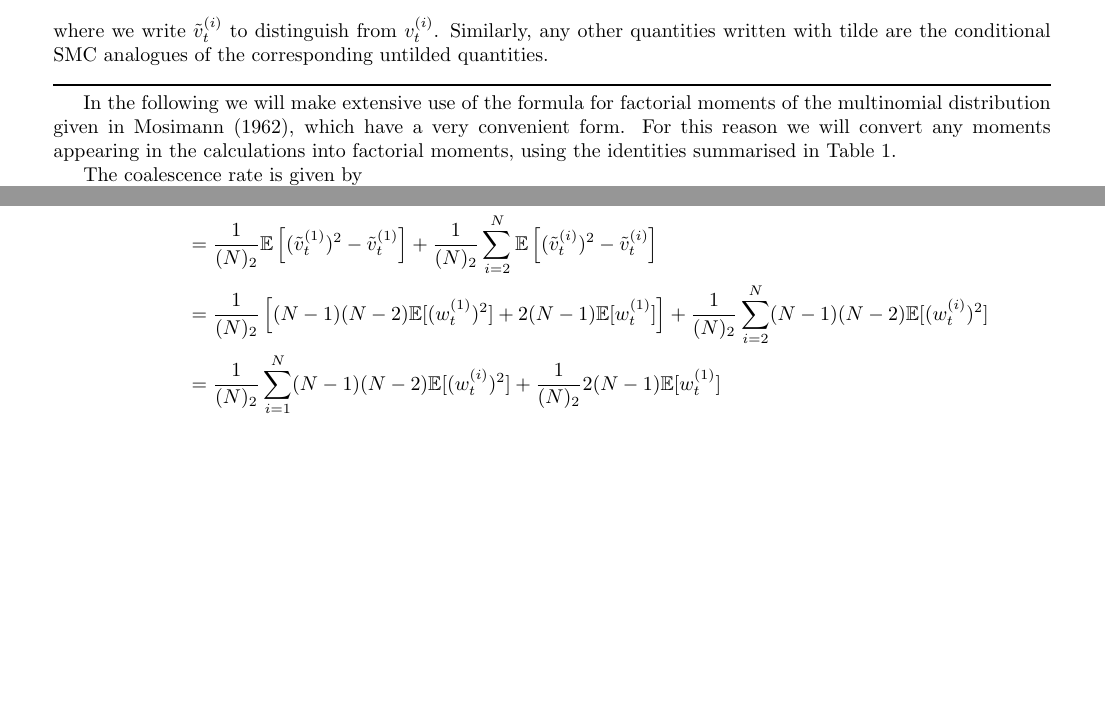
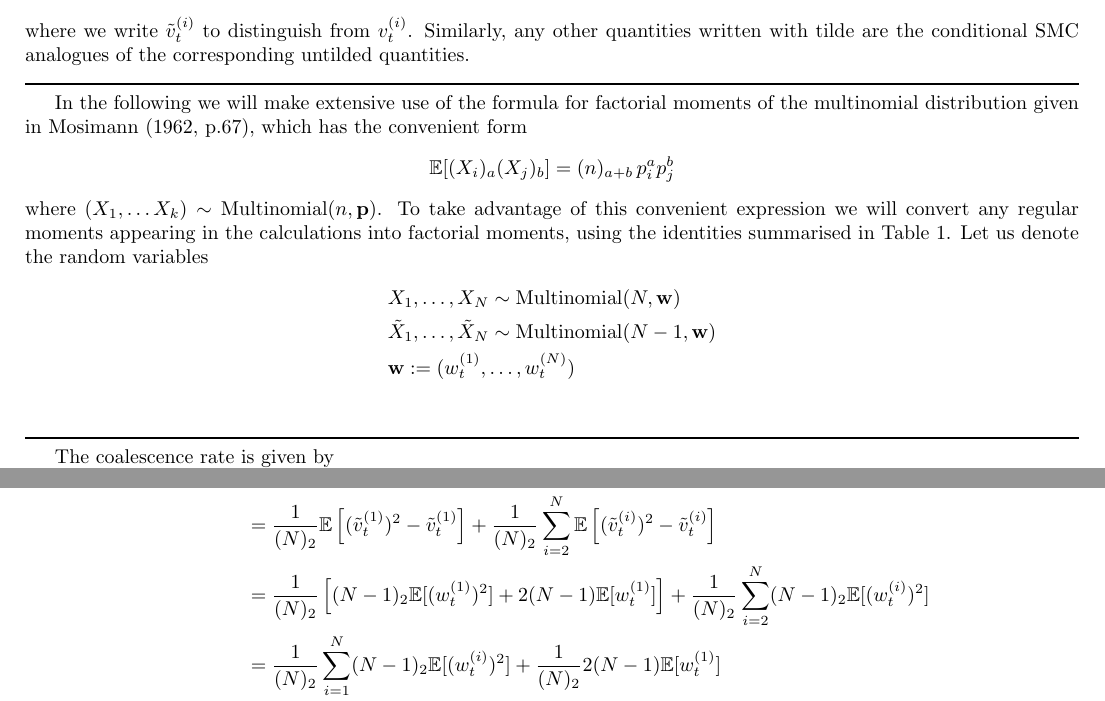
Before and after one commit to suziebrown/phd, a LaTeX document (phd/latex/condSMC_calcns_neat.tex): two parts of pages 1 and 2 of 4, joined at a grey line, cut so that both start at the same text, the shorter picture padded with empty space. Compiled offline with pdfLaTeX.

Commit message:
need to fix cond/uncond expectations

```diff
--- a/phd/latex/condSMC_calcns_neat.tex
+++ b/phd/latex/condSMC_calcns_neat.tex
@@ -1,6 +1,6 @@
 \documentclass{article}
 \usepackage[utf8]{inputenc}
-\usepackage[margin=2cm]{geometry}
+\usepackage[margin=1.5cm]{geometry}
 \usepackage{amsmath}
 \usepackage{amssymb}
 \usepackage{amsthm}
@@ -22,6 +22,7 @@
 \newcommand{\wt}[2][t]{w_{#1}^{(#2)}}
 \newcommand{\eqdist}{\overset{d}{=}}
 \newcommand{\Bin}{\operatorname{Bin}}
+\newcommand{\Mn}{\operatorname{Multinomial}}
 \newcommand{\N}{\mathcal{N}}
 \newcommand{\F}{\mathcal{F}_{t-1}}
 \newcommand{\myrule}{\\ \rule{\textwidth}{1pt}}
@@ -44,7 +45,19 @@ In conditional SMC we condition on the immortal line surviving each resampling s
 where we write $\vttilde{i}$ to distinguish from $\vt{i}$. Similarly, any other quantities written with tilde are the conditional SMC analogues of the corresponding untilded quantities.
 \myrule
 
-In the following we will make extensive use of the formula for factorial moments of the multinomial distribution given in \citet{mosimann1962}, which have a very convenient form. For this reason we will convert any moments appearing in the calculations into factorial moments, using the identities summarised in Table \ref{tab:fact_powers}.
+In the following we will make extensive use of the formula for factorial moments of the multinomial distribution given in \citet[p.67]{mosimann1962}, which has the convenient form
+\begin{equation*}
+\E[(X_i)_a(X_j)_b] = (n)_{a+b}\, p_i^a p_j^b
+\end{equation*}
+where $(X_1,\dots X_k) \sim \Mn(n, \mathbf{p})$.
+To take advantage of this convenient expression we will convert any regular moments appearing in the calculations into factorial moments, using the identities summarised in Table \ref{tab:fact_powers}.
+Let us denote the random variables
+\begin{align*}
+& X_1,\dots, X_N \sim \Mn(N, \mathbf{w}) \\
+& \tilde{X}_1,\dots, \tilde{X}_N \sim \Mn(N-1, \mathbf{w}) \\
+& \mathbf{w} := (\wt{1},\dots, \wt{N})
+\end{align*}
+\myrule
 
 \begin{table}
 \centering
@@ -78,8 +94,8 @@ The corresponding quantity in the conditional case is
 \begin{align*}
 \E[\tilde{c}_N(t)] &= \frac{1}{(N)_2} \sum_{i=1}^{N} \E\left[ (\vttilde{i})_2 \right] \\
 &= \frac{1}{(N)_2} \E\left[ (\vttilde{1})^2 - \vttilde{1} \right] + \frac{1}{(N)_2}\sum_{i=2}^{N} \E\left[ (\vttilde{i})^2 - \vttilde{i} \right] \\
-&= \frac{1}{(N)_2}\left[ (N-1)(N-2)\E[(\wt{1})^2] + 2(N-1)\E[\wt{1}] \right] + \frac{1}{(N)_2} \sum_{i=2}^{N} (N-1)(N-2)\E[(\wt{i})^2] \\
-&= \frac{1}{(N)_2} \sum_{i=1}^{N} (N-1)(N-2)\E[(\wt{i})^2] + \frac{1}{(N)_2} 2(N-1)\E[\wt{1}] \\
+&= \frac{1}{(N)_2}\left[ (N-1)_2\E[(\wt{1})^2] + 2(N-1)\E[\wt{1}] \right] + \frac{1}{(N)_2} \sum_{i=2}^{N} (N-1)_2\E[(\wt{i})^2] \\
+&= \frac{1}{(N)_2} \sum_{i=1}^{N} (N-1)_2\E[(\wt{i})^2] + \frac{1}{(N)_2} 2(N-1)\E[\wt{1}] \\
 &= \frac{N-2}{N} \E[c_N(t)] + \frac{2}{N} \E[\wt{1}].
 \end{align*}
 \myrule
```
Also changed, not shown: phd/latex/condSMC_calcns_neat.pdf, phd/latex/condSMC_calcns_neat.tex (5 more changed lines), 2 other files.
